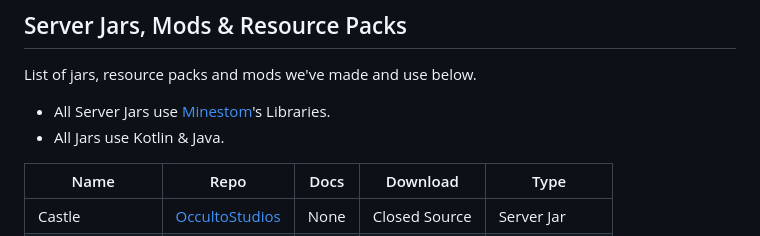
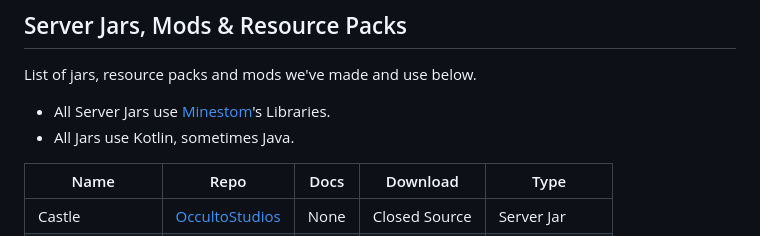
Before and after one commit to OccultoStudios/OccultoStudios.github.io, a Markdown page: index.md, the part around the change. Drawn GitHub-style.

```diff
--- a/index.md
+++ b/index.md
@@ -4,7 +4,7 @@
 ## Server Jars, Mods & Resource Packs
 List of jars, resource packs and mods we've made and use below.
 * All Server Jars use [Minestom](https://minestom.net)'s Libraries.
-* All Jars use Kotlin & Java.
+* All Jars use Kotlin, sometimes Java.
 
 | Name | Repo | Docs | Download | Type |
 | --- | --- | --- | --- | --- |
```
